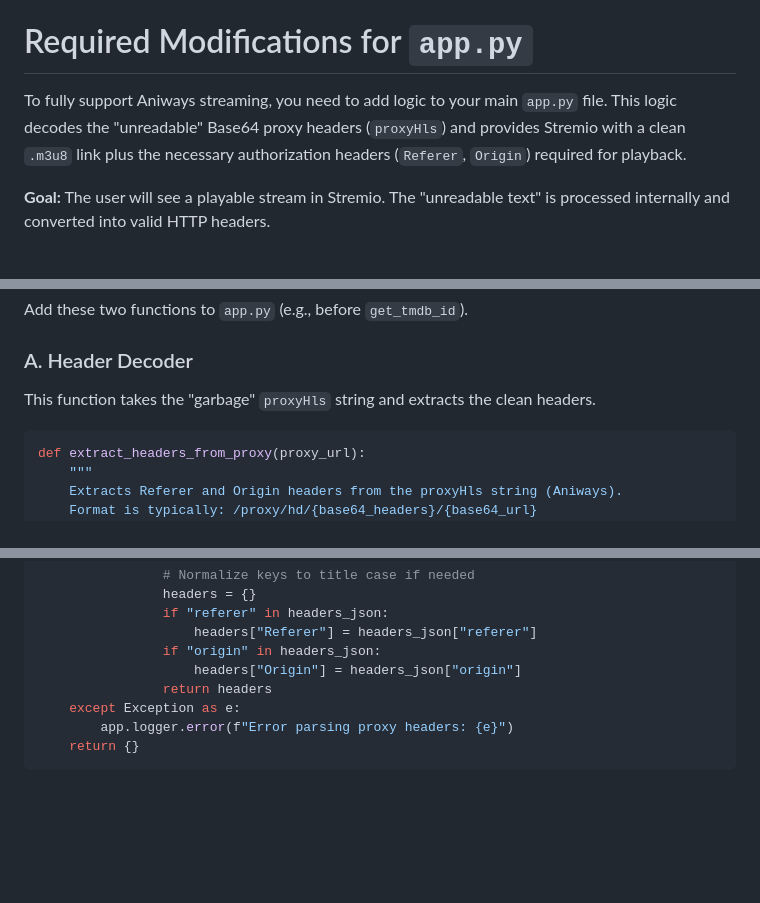
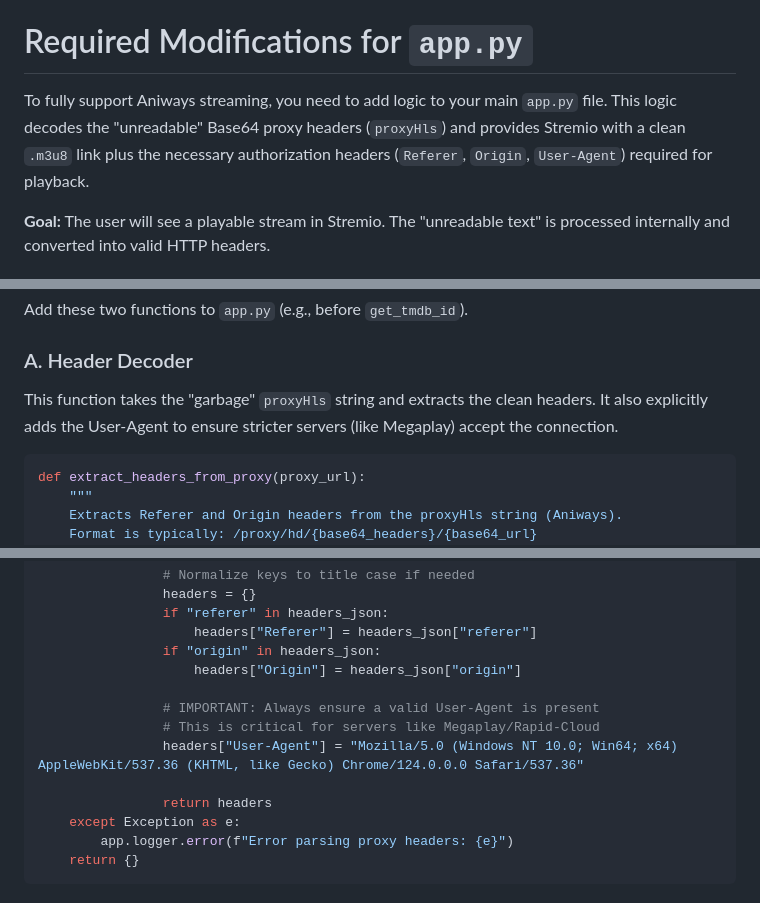
Before and after one commit to Thsandorh/Flix-stream, a Markdown page: APP_MODIFICATION_GUIDE.md, 3 parts joined by grey strips. Drawn GitHub-style; blank space fills up the shorter version.

Commit message:
Add Aniways integration blueprint and updated guide with Megaplay fix
- `aniways_integration.py`: A standalone script demonstrating the complete flow for fetching streams from `aniways.xyz`.
  - Includes logic to explicitly add `User-Agent` to the extracted proxy headers, which fixes playback issues with Megaplay/Rapid-Cloud servers.
- `APP_MODIFICATION_GUIDE.md`: A detailed guide on how to update `app.py` with the necessary helper function and logic.
  - Updated to include the `User-Agent` fix in the `extract_headers_from_proxy` function snippet.
- `INTEGRATION_README.md`: Documentation for the integration script.

This PR provides a verified blueprint for Aniways integration, addressing header requirements for all server types.

````diff
--- a/APP_MODIFICATION_GUIDE.md
+++ b/APP_MODIFICATION_GUIDE.md
@@ -1,6 +1,6 @@
 # Required Modifications for `app.py`
 
-To fully support Aniways streaming, you need to add logic to your main `app.py` file. This logic decodes the "unreadable" Base64 proxy headers (`proxyHls`) and provides Stremio with a clean `.m3u8` link plus the necessary authorization headers (`Referer`, `Origin`) required for playback.
+To fully support Aniways streaming, you need to add logic to your main `app.py` file. This logic decodes the "unreadable" Base64 proxy headers (`proxyHls`) and provides Stremio with a clean `.m3u8` link plus the necessary authorization headers (`Referer`, `Origin`, `User-Agent`) required for playback.
 
 **Goal:** The user will see a playable stream in Stremio. The "unreadable text" is processed internally and converted into valid HTTP headers.
 
@@ -21,7 +21,7 @@ import time
 Add these two functions to `app.py` (e.g., before `get_tmdb_id`).
 
 ### A. Header Decoder
-This function takes the "garbage" `proxyHls` string and extracts the clean headers.
+This function takes the "garbage" `proxyHls` string and extracts the clean headers. It also explicitly adds the User-Agent to ensure stricter servers (like Megaplay) accept the connection.
 
 ```python
 def extract_headers_from_proxy(proxy_url):
@@ -48,6 +48,11 @@ def extract_headers_from_proxy(proxy_url):
                     headers["Referer"] = headers_json["referer"]
                 if "origin" in headers_json:
                     headers["Origin"] = headers_json["origin"]
+
+                # IMPORTANT: Always ensure a valid User-Agent is present
+                # This is critical for servers like Megaplay/Rapid-Cloud
+                headers["User-Agent"] = "Mozilla/5.0 (Windows NT 10.0; Win64; x64) AppleWebKit/537.36 (KHTML, like Gecko) Chrome/124.0.0.0 Safari/537.36"
+
                 return headers
     except Exception as e:
         app.logger.error(f"Error parsing proxy headers: {e}")
````
Also changed, not shown: other parts of APP_MODIFICATION_GUIDE.md (+1 -1 lines).
